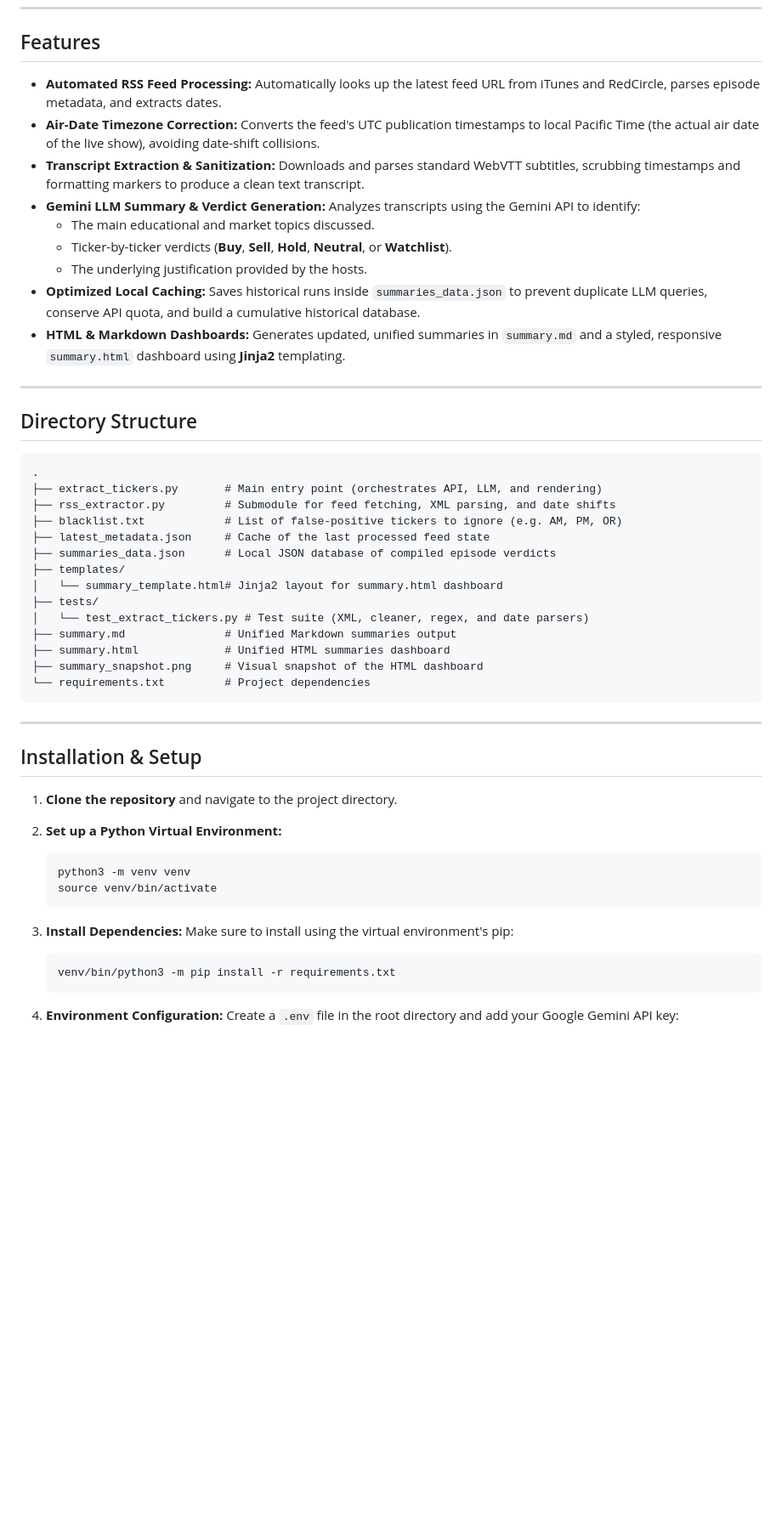
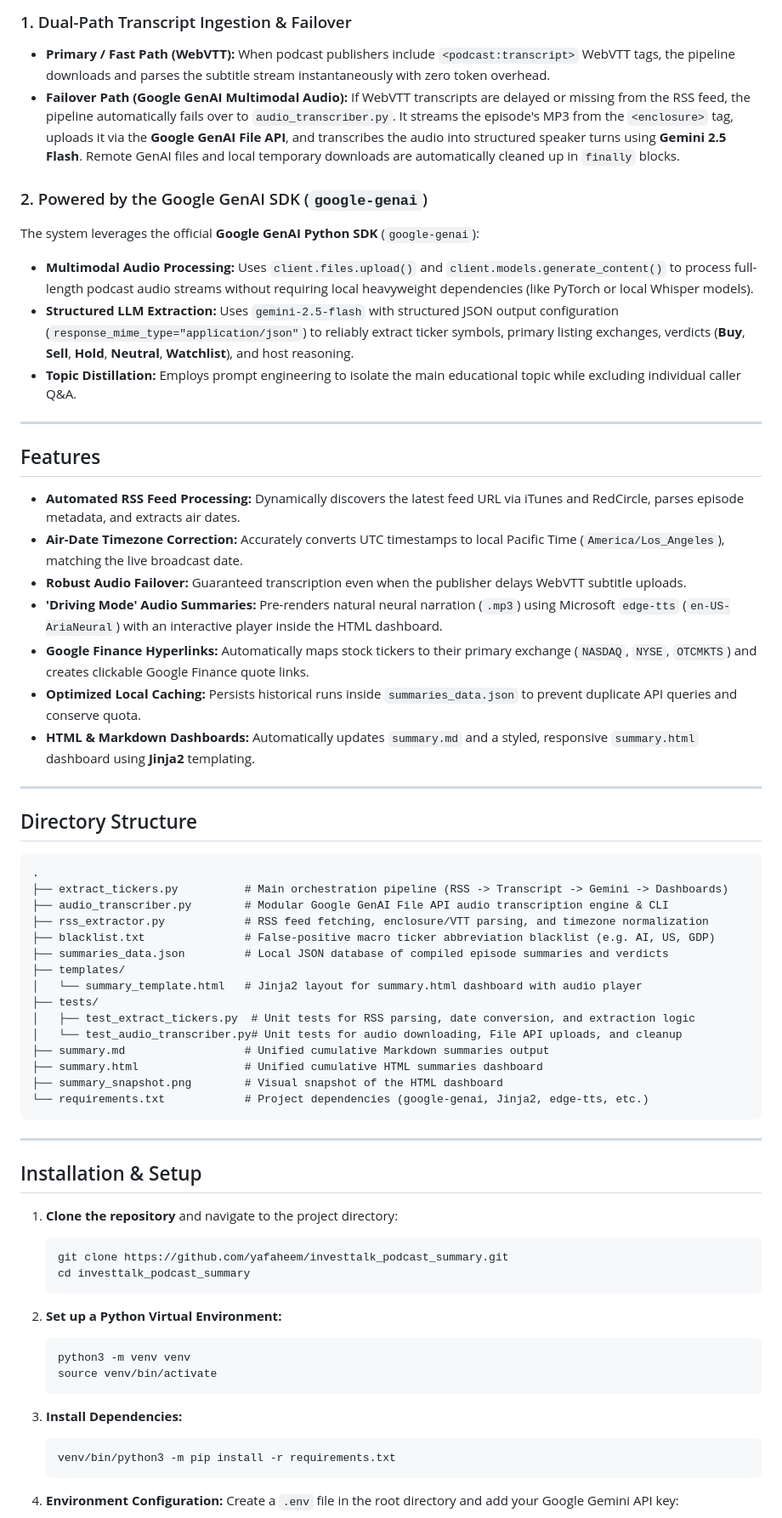
Before and after one commit to yafaheem/investtalk_podcast_summary, a Markdown page: README.md, the part around the change printed below. Shown: that part at 85% size. GitHub-like rendering; blank space fills up the shorter version.

Commit message:
docs: update README with WebVTT failover workflow and Google GenAI SDK details

````diff
--- a/README.md
+++ b/README.md
@@ -21,14 +48,24 @@ Here is a visual snapshot of the generated `summary.html` dashboard tracking the
+### 1. Dual-Path Transcript Ingestion & Failover
+- **Primary / Fast Path (WebVTT):** When podcast publishers include `<podcast:transcript>` WebVTT tags, the pipeline downloads and parses the subtitle stream instantaneously with zero token overhead.
+- **Failover Path (Google GenAI Multimodal Audio):** If WebVTT transcripts are delayed or missing from the RSS feed, the pipeline automatically fails over to `audio_transcriber.py`. It streams the episode's MP3 from the `<enclosure>` tag, uploads it via the **Google GenAI File API**, and transcribes the audio into structured speaker turns using **Gemini 2.5 Flash**. Remote GenAI files and local temporary downloads are automatically cleaned up in `finally` blocks.
+
+### 2. Powered by the Google GenAI SDK (`google-genai`)
+The system leverages the official **Google GenAI Python SDK** (`google-genai`):
+- **Multimodal Audio Processing:** Uses `client.files.upload()` and `client.models.generate_content()` to process full-length podcast audio streams without requiring local heavyweight dependencies (like PyTorch or local Whisper models).
+- **Structured LLM Extraction:** Uses `gemini-2.5-flash` with structured JSON output configuration (`response_mime_type="application/json"`) to reliably extract ticker symbols, primary listing exchanges, verdicts (**Buy**, **Sell**, **Hold**, **Neutral**, **Watchlist**), and host reasoning.
+- **Topic Distillation:** Employs prompt engineering to isolate the main educational topic while excluding individual caller Q&A.
+
+---
+
 ## Features
 
-- **Automated RSS Feed Processing:** Automatically looks up the latest feed URL from iTunes and RedCircle, parses episode metadata, and extracts dates.
-- **Air-Date Timezone Correction:** Converts the feed's UTC publication timestamps to local Pacific Time (the actual air date of the live show), avoiding date-shift collisions.
-- **Transcript Extraction & Sanitization:** Downloads and parses standard WebVTT subtitles, scrubbing timestamps and formatting markers to produce a clean text transcript.
-- **Gemini LLM Summary & Verdict Generation:** Analyzes transcripts using the Gemini API to identify:
-  - The main educational and market topics discussed.
-  - Ticker-by-ticker verdicts (**Buy**, **Sell**, **Hold**, **Neutral**, or **Watchlist**).
-  - The underlying justification provided by the hosts.
-- **Optimized Local Caching:** Saves historical runs inside `summaries_data.json` to prevent duplicate LLM queries, conserve API quota, and build a cumulative historical database.
-- **HTML & Markdown Dashboards:** Generates updated, unified summaries in `summary.md` and a styled, responsive `summary.html` dashboard using **Jinja2** templating.
+- **Automated RSS Feed Processing:** Dynamically discovers the latest feed URL via iTunes and RedCircle, parses episode metadata, and extracts air dates.
+- **Air-Date Timezone Correction:** Accurately converts UTC timestamps to local Pacific Time (`America/Los_Angeles`), matching the live broadcast date.
+- **Robust Audio Failover:** Guaranteed transcription even when the publisher delays WebVTT subtitle uploads.
+- **'Driving Mode' Audio Summaries:** Pre-renders natural neural narration (`.mp3`) using Microsoft `edge-tts` (`en-US-AriaNeural`) with an interactive player inside the HTML dashboard.
+- **Google Finance Hyperlinks:** Automatically maps stock tickers to their primary exchange (`NASDAQ`, `NYSE`, `OTCMKTS`) and creates clickable Google Finance quote links.
+- **Optimized Local Caching:** Persists historical runs inside `summaries_data.json` to prevent duplicate API queries and conserve quota.
+- **HTML & Markdown Dashboards:** Automatically updates `summary.md` and a styled, responsive `summary.html` dashboard using **Jinja2** templating.
 
 ---
 
@@ -36,26 +73,31 @@ Here is a visual snapshot of the generated `summary.html` dashboard tracking the
 
 ```text
 .
-├── extract_tickers.py       # Main entry point (orchestrates API, LLM, and rendering)
-├── rss_extractor.py         # Submodule for feed fetching, XML parsing, and date shifts
-├── blacklist.txt            # List of false-positive tickers to ignore (e.g. AM, PM, OR)
-├── latest_metadata.json     # Cache of the last processed feed state
-├── summaries_data.json      # Local JSON database of compiled episode verdicts
+├── extract_tickers.py          # Main orchestration pipeline (RSS -> Transcript -> Gemini -> Dashboards)
+├── audio_transcriber.py        # Modular Google GenAI File API audio transcription engine & CLI
+├── rss_extractor.py            # RSS feed fetching, enclosure/VTT parsing, and timezone normalization
+├── blacklist.txt               # False-positive macro ticker abbreviation blacklist (e.g. AI, US, GDP)
+├── summaries_data.json         # Local JSON database of compiled episode summaries and verdicts
 ├── templates/
-│   └── summary_template.html# Jinja2 layout for summary.html dashboard
+│   └── summary_template.html   # Jinja2 layout for summary.html dashboard with audio player
 ├── tests/
-│   └── test_extract_tickers.py # Test suite (XML, cleaner, regex, and date parsers)
-├── summary.md               # Unified Markdown summaries output
-├── summary.html             # Unified HTML summaries dashboard
-├── summary_snapshot.png     # Visual snapshot of the HTML dashboard
-└── requirements.txt         # Project dependencies
+│   ├── test_extract_tickers.py  # Unit tests for RSS parsing, date conversion, and extraction logic
+│   └── test_audio_transcriber.py# Unit tests for audio downloading, File API uploads, and cleanup
+├── summary.md                  # Unified cumulative Markdown summaries output
+├── summary.html                # Unified cumulative HTML summaries dashboard
+├── summary_snapshot.png        # Visual snapshot of the HTML dashboard
+└── requirements.txt            # Project dependencies (google-genai, Jinja2, edge-tts, etc.)
 ```
 
 ---
 
 ## Installation & Setup
 
-1. **Clone the repository** and navigate to the project directory.
+1. **Clone the repository** and navigate to the project directory:
+   ```bash
+   git clone https://github.com/yafaheem/investtalk_podcast_summary.git
+   cd investtalk_podcast_summary
+   ```
 
 2. **Set up a Python Virtual Environment:**
    ```bash
@@ -64,7 +106,6 @@ Here is a visual snapshot of the generated `summary.html` dashboard tracking the
    ```
 
 3. **Install Dependencies:**
-   Make sure to install using the virtual environment's pip:
    ```bash
    venv/bin/python3 -m pip install -r requirements.txt
    ```
````
Also changed, not shown: other parts of README.md (+52 -16 lines).
